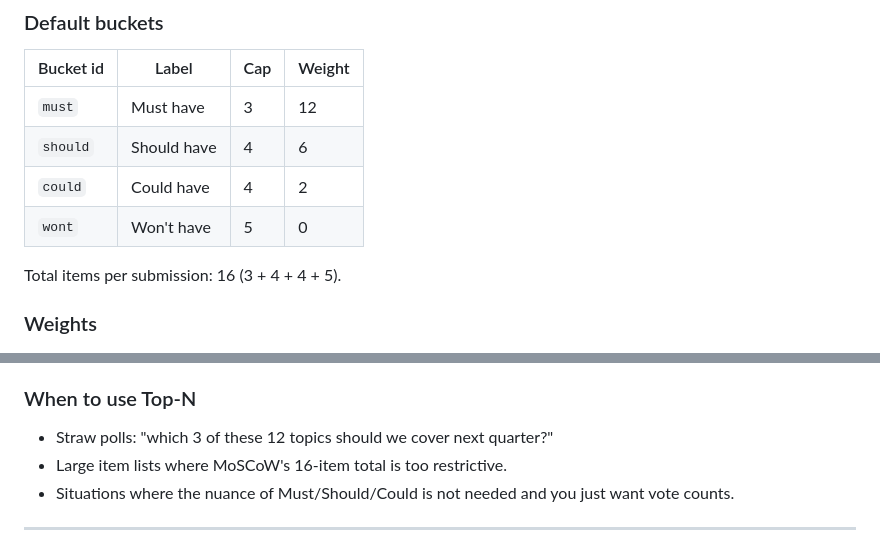
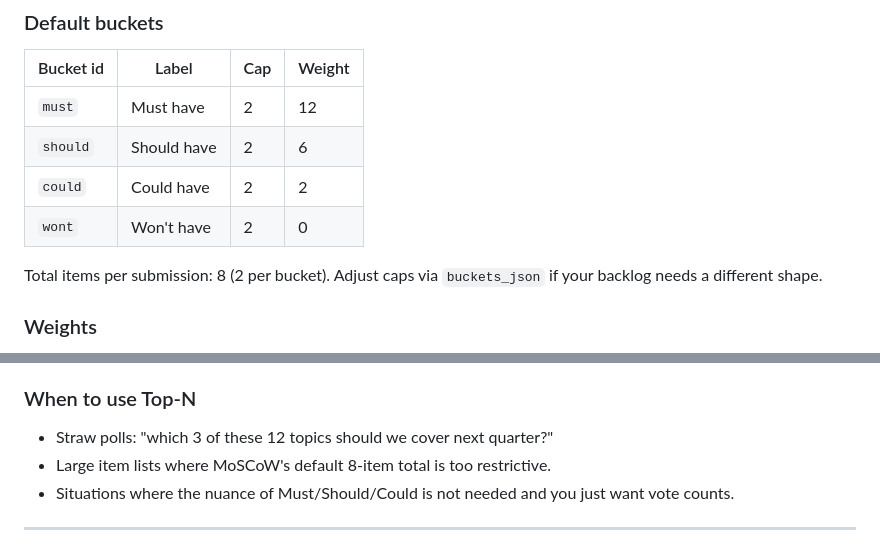
Before and after one commit to adamochayon/prioritize, a Markdown page: docs/modes.md, 2 parts joined by grey strips. Drawn GitHub-style.

```diff
--- a/docs/modes.md
+++ b/docs/modes.md
@@ -12,12 +12,12 @@ MoSCoW is a standard prioritization framework where every item must be placed in
 
 | Bucket id | Label | Cap | Weight |
 |-----------|-------|-----|--------|
-| `must` | Must have | 3 | 12 |
-| `should` | Should have | 4 | 6 |
-| `could` | Could have | 4 | 2 |
-| `wont` | Won't have | 5 | 0 |
+| `must` | Must have | 2 | 12 |
+| `should` | Should have | 2 | 6 |
+| `could` | Could have | 2 | 2 |
+| `wont` | Won't have | 2 | 0 |
 
-Total items per submission: 16 (3 + 4 + 4 + 5).
+Total items per submission: 8 (2 per bucket). Adjust caps via `buckets_json` if your backlog needs a different shape.
 
 ### Weights
 
@@ -58,7 +58,7 @@ The cap on `top` determines N. The `rest` bucket has no cap (`null`), so remaini
 ### When to use Top-N
 
 - Straw polls: "which 3 of these 12 topics should we cover next quarter?"
-- Large item lists where MoSCoW's 16-item total is too restrictive.
+- Large item lists where MoSCoW's default 8-item total is too restrictive.
 - Situations where the nuance of Must/Should/Could is not needed and you just want vote counts.
 
 ---
```
Also changed, not shown: docs/configuration.md (+1 -1 lines), docs/customizing.md (+7 -7 lines).
